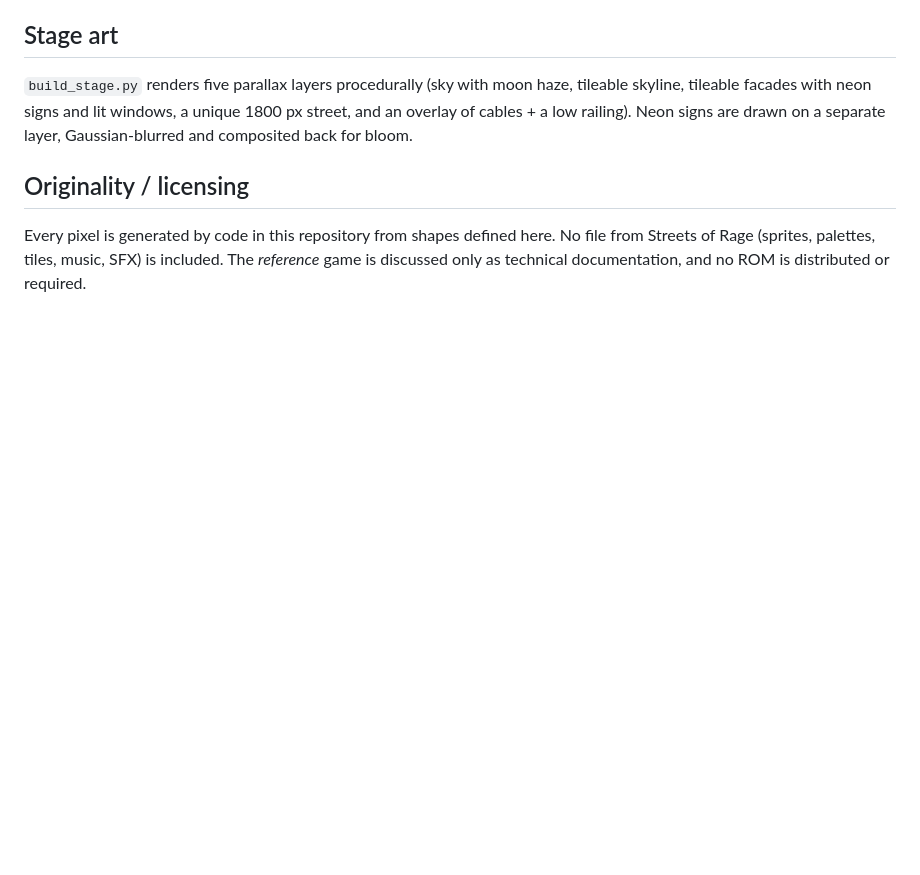
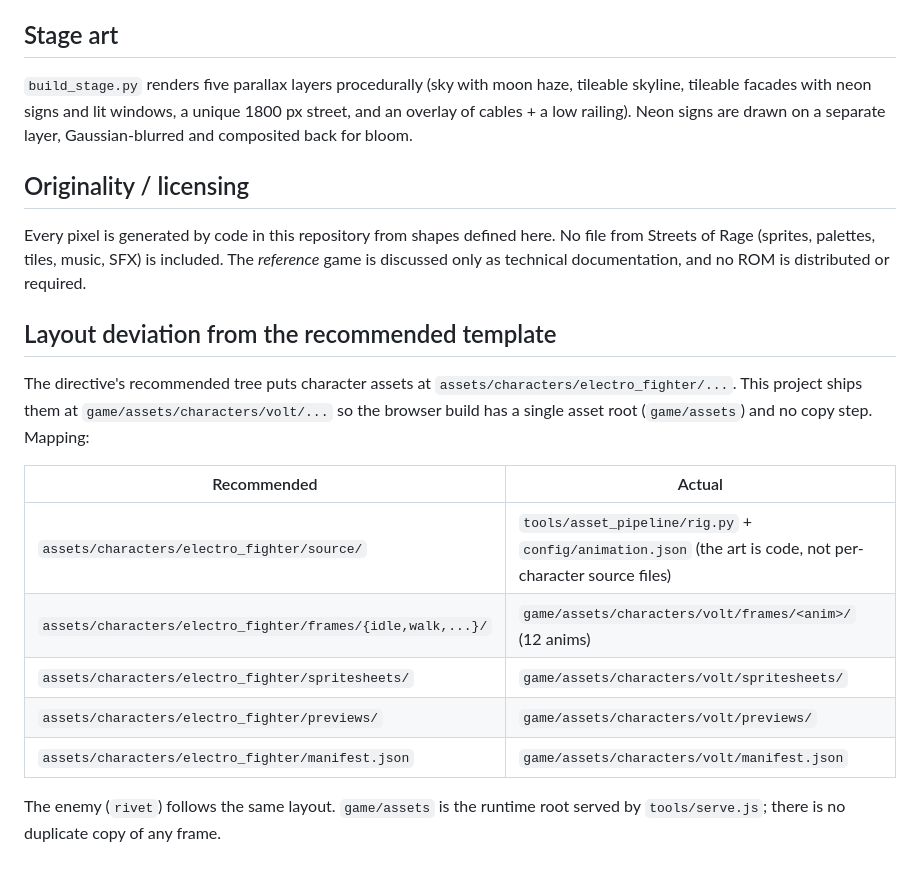
Before and after one commit to mohammadbagersadegi-jpg/fd, a Markdown page: reports/04-asset-production.md, the part around the change. Drawn GitHub-style; blank space fills up the shorter version.

Commit message:
docs: map the asset layout to the directive's recommended tree
Co-authored-by: arena-agent <297053741+arena-agent@users.noreply.github.com>

```diff
--- a/reports/04-asset-production.md
+++ b/reports/04-asset-production.md
@@ -89,3 +89,21 @@ Every pixel is generated by code in this repository from shapes defined here.
 No file from Streets of Rage (sprites, palettes, tiles, music, SFX) is included.
 The *reference* game is discussed only as technical documentation, and no ROM is
 distributed or required.
+
+## Layout deviation from the recommended template
+
+The directive's recommended tree puts character assets at
+`assets/characters/electro_fighter/...`. This project ships them at
+`game/assets/characters/volt/...` so the browser build has a single asset root
+(`game/assets`) and no copy step. Mapping:
+
+| Recommended | Actual |
+|---|---|
+| `assets/characters/electro_fighter/source/` | `tools/asset_pipeline/rig.py` + `config/animation.json` (the art is code, not per-character source files) |
+| `assets/characters/electro_fighter/frames/{idle,walk,...}/` | `game/assets/characters/volt/frames/<anim>/` (12 anims) |
+| `assets/characters/electro_fighter/spritesheets/` | `game/assets/characters/volt/spritesheets/` |
+| `assets/characters/electro_fighter/previews/` | `game/assets/characters/volt/previews/` |
+| `assets/characters/electro_fighter/manifest.json` | `game/assets/characters/volt/manifest.json` |
+
+The enemy (`rivet`) follows the same layout. `game/assets` is the runtime root
+served by `tools/serve.js`; there is no duplicate copy of any frame.
```
